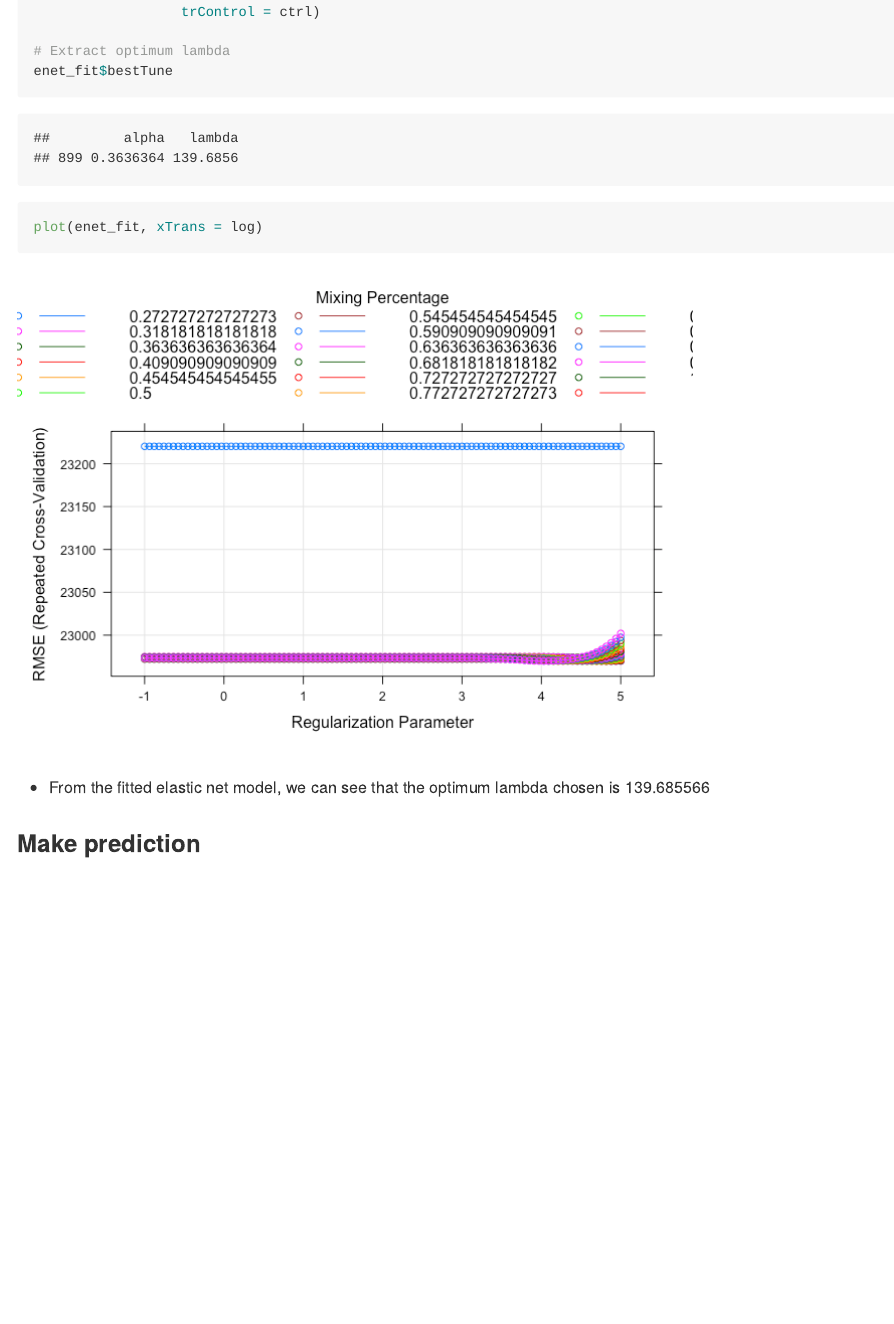
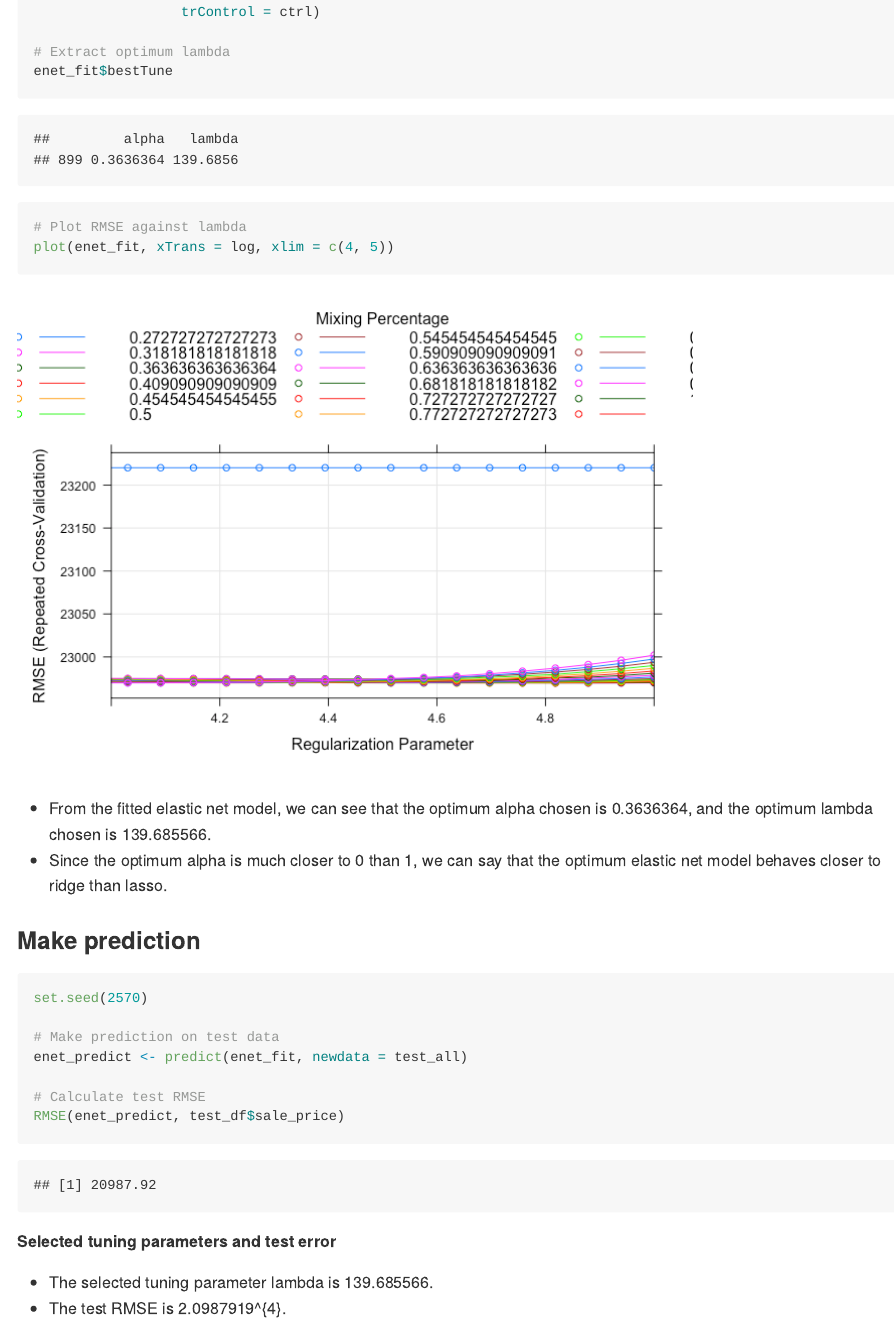
Before and after one commit to RuilianZ/ds2_hw1, an R Markdown document (ds2_hw1.Rmd): the page in a window 1100 px wide, from 9990 px down before the commit and from 10050 px down after it, so that both start at the same text. The pictures show the output file ds2_hw1.md that the author committed with the source, drawn offline in the style of GitHub.

Commit message:
text format

````diff
--- a/ds2_hw1.Rmd
+++ b/ds2_hw1.Rmd
@@ -198,13 +201,26 @@ enet_fit <- train(x = train_x,
 # Extract optimum lambda
 enet_fit$bestTune
 
-plot(enet_fit, xTrans = log)
+# Plot RMSE against lambda
+plot(enet_fit, xTrans = log, xlim = c(4, 5))
 ```
 
-* From the fitted elastic net model, we can see that the optimum lambda chosen is `r enet_fit$bestTune$lambda`
+* From the fitted elastic net model, we can see that the optimum alpha chosen is `r enet_fit$bestTune$alpha`, and the optimum lambda chosen is `r enet_fit$bestTune$lambda`.
+* Since the optimum alpha is much closer to 0 than 1, we can say that the optimum elastic net model behaves closer to ridge than lasso.
 
 ### Make prediction
 
 ```{r}
+set.seed(2570)
 
+# Make prediction on test data
+enet_predict <- predict(enet_fit, newdata = test_all)
+
+# Calculate test RMSE
+RMSE(enet_predict, test_df$sale_price)
 ```
+
+**Selected tuning parameters and test error**
+
+* The selected tuning parameter lambda is `r enet_fit$bestTune$lambda`.
+* The test RMSE is `r RMSE(enet_predict, test_df$sale_price)`.
````
Also changed, not shown: ds2_hw1.md, ds2_hw1_files/figure-gfm/unnamed-chunk-10-1.png, ds2_hw1.Rmd (15 more changed lines).
